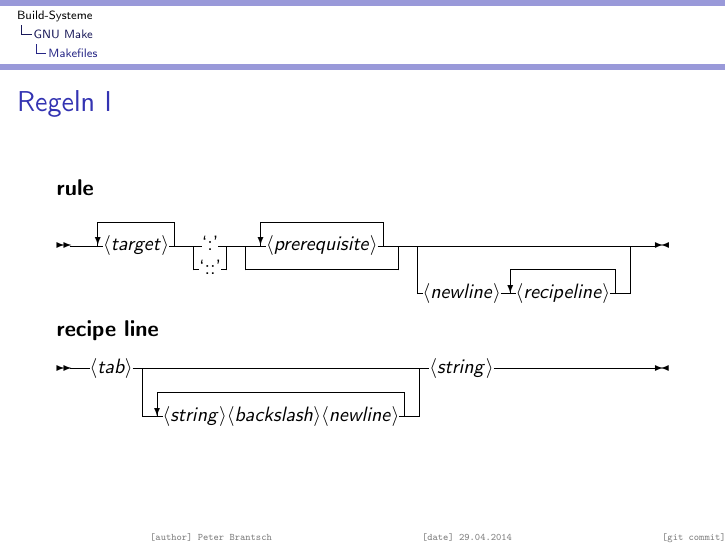
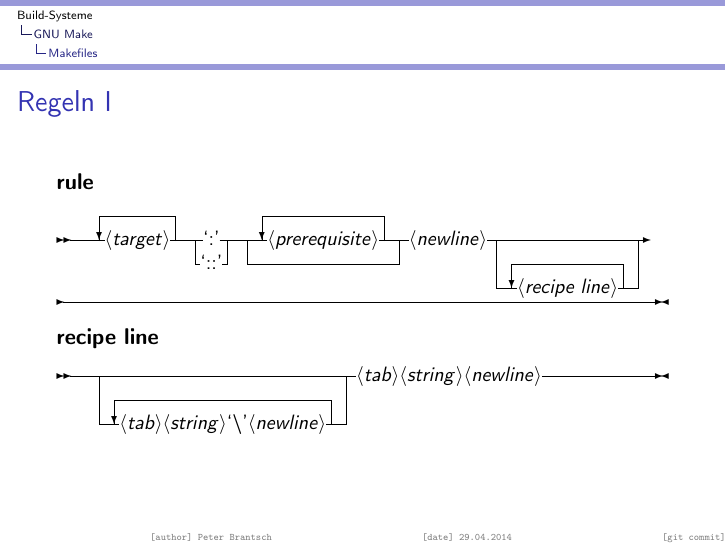
Before and after one commit to brantsch/build_systems_talk, LaTeX slides (presentation/build_systems_presentation.tex, which reads syntdiags/recipe_lines.tex): page 15 of 33. Compiled offline with pdfLaTeX; a LaTeX package or settings file that is missing is left out.

Commit message:
correct syntax diagrams for rules and recipe lines

```diff
--- a/syntdiags/recipe_lines.tex
+++ b/syntdiags/recipe_lines.tex
@@ -1,12 +1,14 @@
 \begin{syntdiag}
-	\synt{tab}
 	\begin{stack}
 		\\
 		\begin{rep}
+			\synt{tab}
 			\synt{string}
-			\synt{backslash}
+			‘\textbackslash’
 			\synt{newline}
 		\end{rep}
 	\end{stack}
+	\synt{tab}
 	\synt{string}
+	\synt{newline}
 \end{syntdiag}
```
Also changed, not shown: syntdiags/rules.tex (+2 -2 lines).
